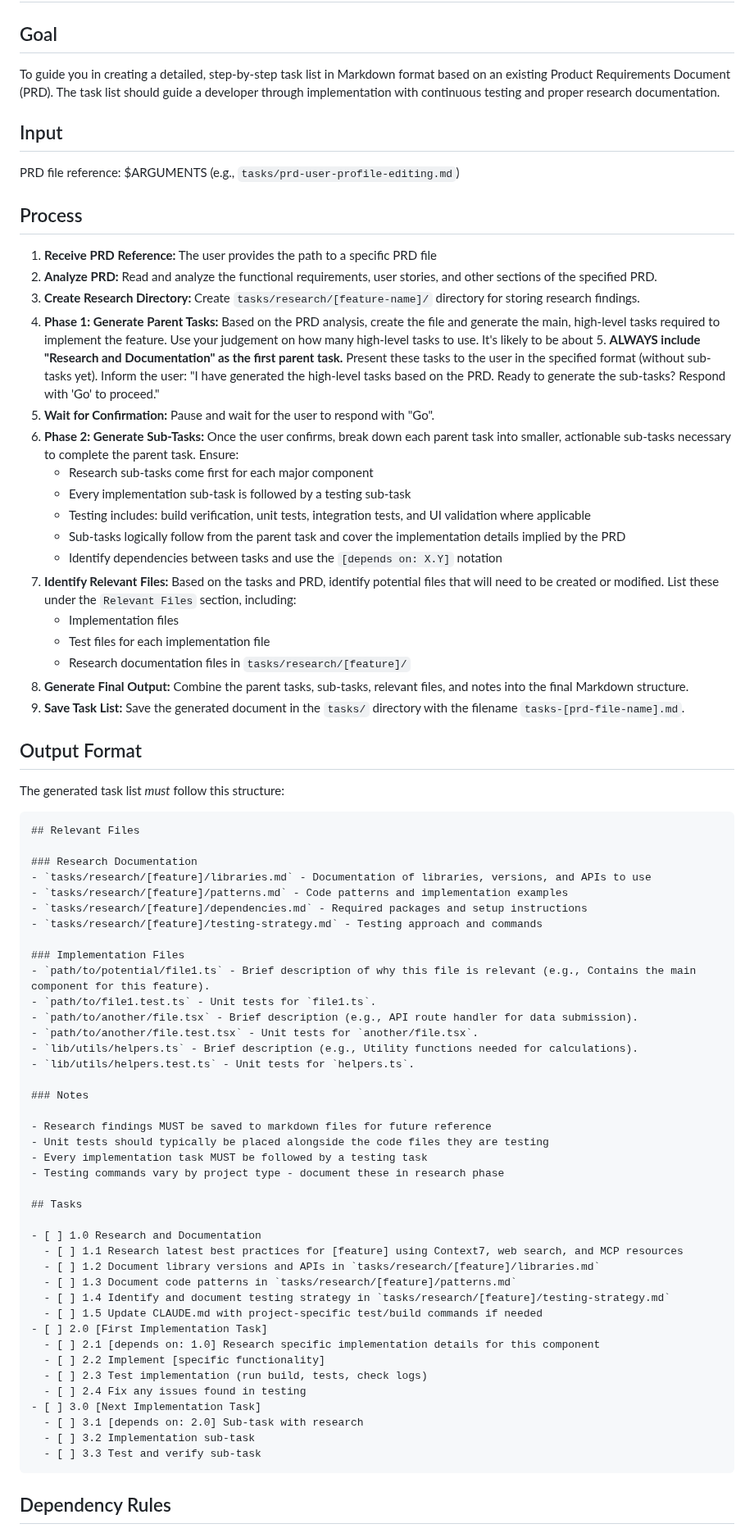
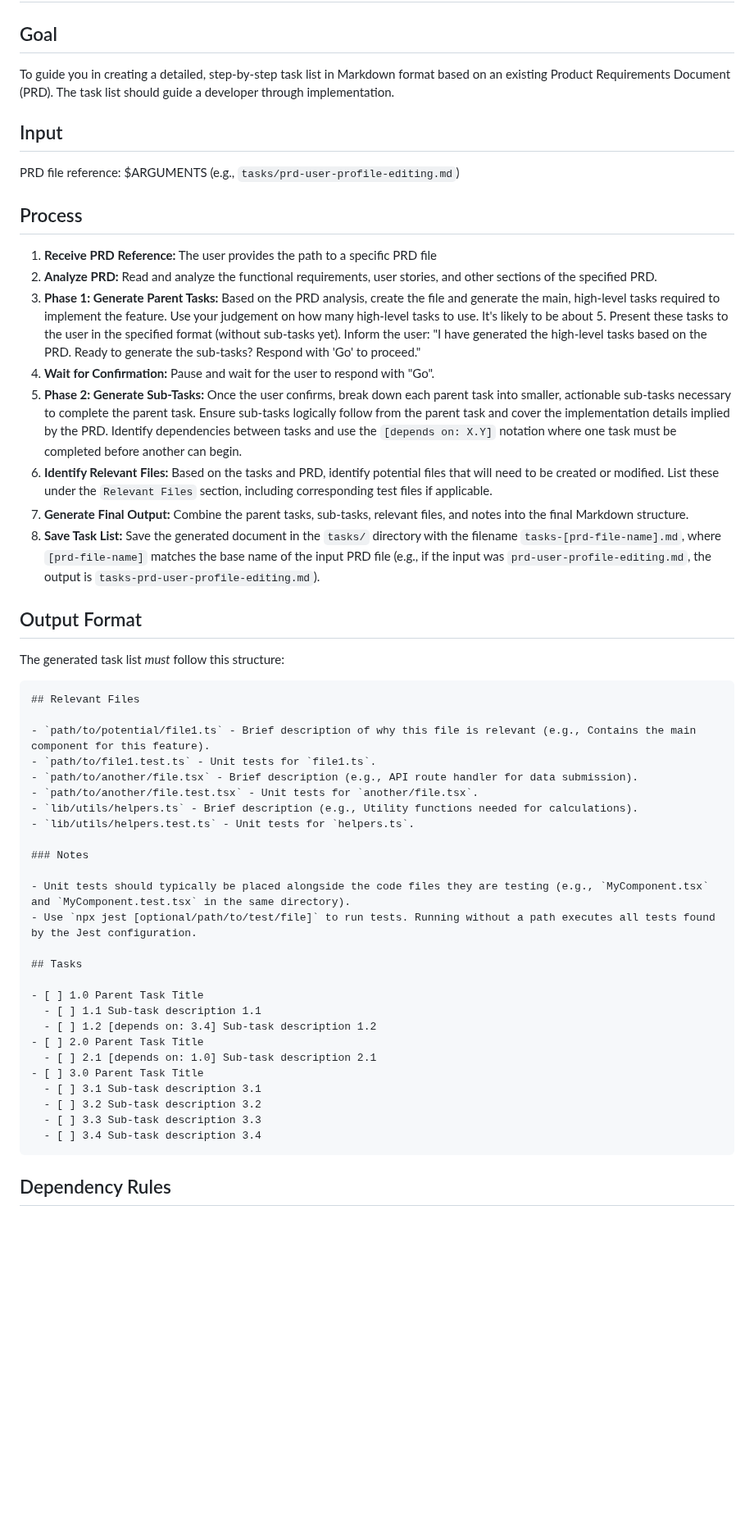
Before and after one commit to niekcandaele/claude-helpers, a Markdown page: commands/generate-tasks.md, the part around one of its changes. Shown at 82% size. Rendered like a GitHub page; blank space fills up the shorter version.

Commit message:
Simpler tasks

````diff
--- a/commands/generate-tasks.md
+++ b/commands/generate-tasks.md
@@ -2,7 +2,7 @@
 
 ## Goal
 
-To guide you in creating a detailed, step-by-step task list in Markdown format based on an existing Product Requirements Document (PRD). The task list should guide a developer through implementation with continuous testing and proper research documentation.
+To guide you in creating a detailed, step-by-step task list in Markdown format based on an existing Product Requirements Document (PRD). The task list should guide a developer through implementation.
 
 ## Input
 
@@ -12,21 +12,12 @@ PRD file reference: $ARGUMENTS (e.g., `tasks/prd-user-profile-editing.md`)
 
 1. **Receive PRD Reference:** The user provides the path to a specific PRD file
 2. **Analyze PRD:** Read and analyze the functional requirements, user stories, and other sections of the specified PRD.
-3. **Create Research Directory:** Create `tasks/research/[feature-name]/` directory for storing research findings.
-4. **Phase 1: Generate Parent Tasks:** Based on the PRD analysis, create the file and generate the main, high-level tasks required to implement the feature. Use your judgement on how many high-level tasks to use. It's likely to be about 5. **ALWAYS include "Research and Documentation" as the first parent task.** Present these tasks to the user in the specified format (without sub-tasks yet). Inform the user: "I have generated the high-level tasks based on the PRD. Ready to generate the sub-tasks? Respond with 'Go' to proceed."
-5. **Wait for Confirmation:** Pause and wait for the user to respond with "Go".
-6. **Phase 2: Generate Sub-Tasks:** Once the user confirms, break down each parent task into smaller, actionable sub-tasks necessary to complete the parent task. Ensure:
-   - Research sub-tasks come first for each major component
-   - Every implementation sub-task is followed by a testing sub-task
-   - Testing includes: build verification, unit tests, integration tests, and UI validation where applicable
-   - Sub-tasks logically follow from the parent task and cover the implementation details implied by the PRD
-   - Identify dependencies between tasks and use the `[depends on: X.Y]` notation
-7. **Identify Relevant Files:** Based on the tasks and PRD, identify potential files that will need to be created or modified. List these under the `Relevant Files` section, including:
-   - Implementation files
-   - Test files for each implementation file
-   - Research documentation files in `tasks/research/[feature]/`
-8. **Generate Final Output:** Combine the parent tasks, sub-tasks, relevant files, and notes into the final Markdown structure.
-9. **Save Task List:** Save the generated document in the `tasks/` directory with the filename `tasks-[prd-file-name].md`.
+3. **Phase 1: Generate Parent Tasks:** Based on the PRD analysis, create the file and generate the main, high-level tasks required to implement the feature. Use your judgement on how many high-level tasks to use. It's likely to be about 5. Present these tasks to the user in the specified format (without sub-tasks yet). Inform the user: "I have generated the high-level tasks based on the PRD. Ready to generate the sub-tasks? Respond with 'Go' to proceed."
+4. **Wait for Confirmation:** Pause and wait for the user to respond with "Go".
+5. **Phase 2: Generate Sub-Tasks:** Once the user confirms, break down each parent task into smaller, actionable sub-tasks necessary to complete the parent task. Ensure sub-tasks logically follow from the parent task and cover the implementation details implied by the PRD. Identify dependencies between tasks and use the `[depends on: X.Y]` notation where one task must be completed before another can begin.
+6. **Identify Relevant Files:** Based on the tasks and PRD, identify potential files that will need to be created or modified. List these under the `Relevant Files` section, including corresponding test files if applicable.
+7. **Generate Final Output:** Combine the parent tasks, sub-tasks, relevant files, and notes into the final Markdown structure.
+8. **Save Task List:** Save the generated document in the `tasks/` directory with the filename `tasks-[prd-file-name].md`, where `[prd-file-name]` matches the base name of the input PRD file (e.g., if the input was `prd-user-profile-editing.md`, the output is `tasks-prd-user-profile-editing.md`).
 
 ## Output Format
 
@@ -35,13 +26,6 @@ The generated task list _must_ follow this structure:
 ```markdown
 ## Relevant Files
 
-### Research Documentation
-- `tasks/research/[feature]/libraries.md` - Documentation of libraries, versions, and APIs to use
-- `tasks/research/[feature]/patterns.md` - Code patterns and implementation examples
-- `tasks/research/[feature]/dependencies.md` - Required packages and setup instructions
-- `tasks/research/[feature]/testing-strategy.md` - Testing approach and commands
-
-### Implementation Files
 - `path/to/potential/file1.ts` - Brief description of why this file is relevant (e.g., Contains the main component for this feature).
 - `path/to/file1.test.ts` - Unit tests for `file1.ts`.
 - `path/to/another/file.tsx` - Brief description (e.g., API route handler for data submission).
@@ -51,28 +35,21 @@ The generated task list _must_ follow this structure:
 
 ### Notes
 
-- Research findings MUST be saved to markdown files for future reference
-- Unit tests should typically be placed alongside the code files they are testing
-- Every implementation task MUST be followed by a testing task
-- Testing commands vary by project type - document these in research phase
+- Unit tests should typically be placed alongside the code files they are testing (e.g., `MyComponent.tsx` and `MyComponent.test.tsx` in the same directory).
+- Use `npx jest [optional/path/to/test/file]` to run tests. Running without a path executes all tests found by the Jest configuration.
 
 ## Tasks
 
-- [ ] 1.0 Research and Documentation
-  - [ ] 1.1 Research latest best practices for [feature] using Context7, web search, and MCP resources
-  - [ ] 1.2 Document library versions and APIs in `tasks/research/[feature]/libraries.md`
-  - [ ] 1.3 Document code patterns in `tasks/research/[feature]/patterns.md`
-  - [ ] 1.4 Identify and document testing strategy in `tasks/research/[feature]/testing-strategy.md`
-  - [ ] 1.5 Update CLAUDE.md with project-specific test/build commands if needed
-- [ ] 2.0 [First Implementation Task]
-  - [ ] 2.1 [depends on: 1.0] Research specific implementation details for this component
-  - [ ] 2.2 Implement [specific functionality]
-  - [ ] 2.3 Test implementation (run build, tests, check logs)
-  - [ ] 2.4 Fix any issues found in testing
-- [ ] 3.0 [Next Implementation Task]
-  - [ ] 3.1 [depends on: 2.0] Sub-task with research
-  - [ ] 3.2 Implementation sub-task
-  - [ ] 3.3 Test and verify sub-task
+- [ ] 1.0 Parent Task Title
+  - [ ] 1.1 Sub-task description 1.1
+  - [ ] 1.2 [depends on: 3.4] Sub-task description 1.2
+- [ ] 2.0 Parent Task Title
+  - [ ] 2.1 [depends on: 1.0] Sub-task description 2.1
+- [ ] 3.0 Parent Task Title
+  - [ ] 3.1 Sub-task description 3.1
+  - [ ] 3.2 Sub-task description 3.2
+  - [ ] 3.3 Sub-task description 3.3
+  - [ ] 3.4 Sub-task description 3.4
 ```
 
 ## Dependency Rules
````
Also changed, not shown: other parts of commands/generate-tasks.md (+3 -25 lines), commands/process-tasks.md (+37 -101 lines).
